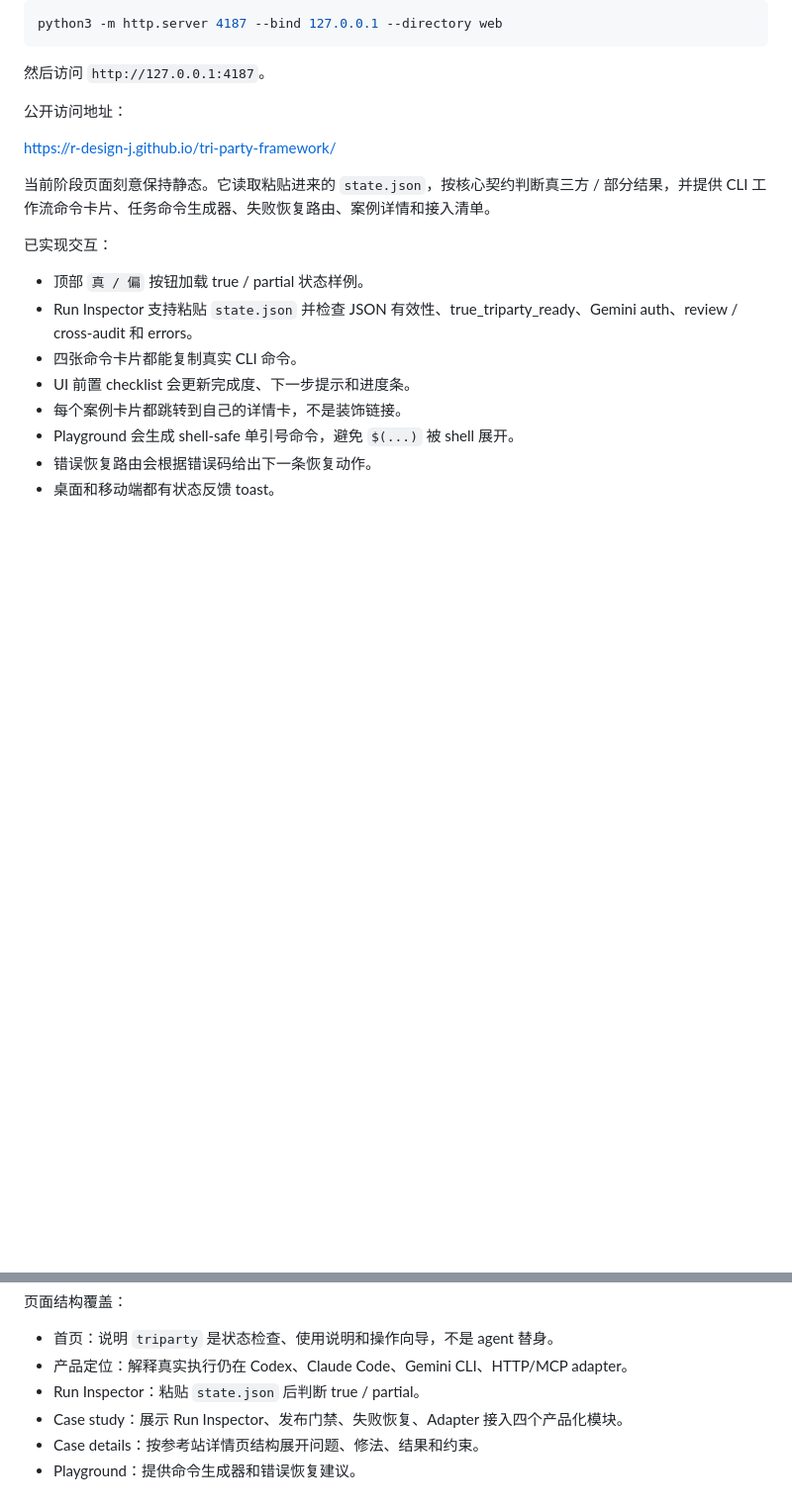
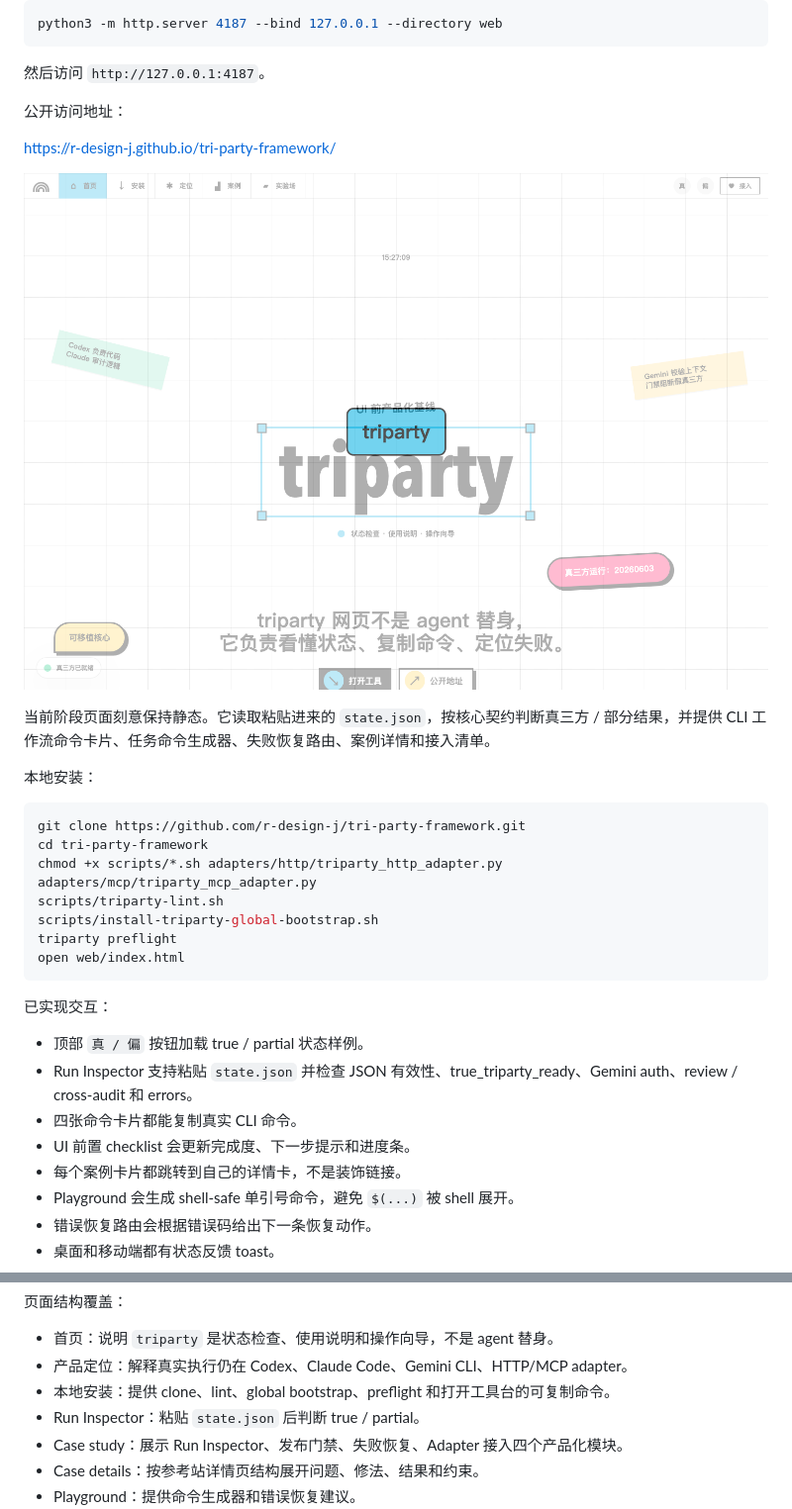
Before and after one commit to r-design-j/tri-party-framework, a Markdown page: README.md, 2 parts joined by grey strips. Shown: that part at 99% size. Drawn GitHub-style; pictures changed too: assets/triparty-home-first-screen.png (added); blank space fills up the shorter version.

Commit message:
Add public web entry and install guide

````diff
--- a/README.md
+++ b/README.md
@@ -20,7 +20,21 @@ python3 -m http.server 4187 --bind 127.0.0.1 --directory web
 
 https://r-design-j.github.io/tri-party-framework/
 
+![triparty 工具台首屏](assets/triparty-home-first-screen.png)
+
 当前阶段页面刻意保持静态。它读取粘贴进来的 `state.json`，按核心契约判断真三方 / 部分结果，并提供 CLI 工作流命令卡片、任务命令生成器、失败恢复路由、案例详情和接入清单。
+
+本地安装：
+
+```bash
+git clone https://github.com/r-design-j/tri-party-framework.git
+cd tri-party-framework
+chmod +x scripts/*.sh adapters/http/triparty_http_adapter.py adapters/mcp/triparty_mcp_adapter.py
+scripts/triparty-lint.sh
+scripts/install-triparty-global-bootstrap.sh
+triparty preflight
+open web/index.html
+```
 
 已实现交互：
 
@@ -37,6 +51,7 @@ https://r-design-j.github.io/tri-party-framework/
 
 - 首页：说明 `triparty` 是状态检查、使用说明和操作向导，不是 agent 替身。
 - 产品定位：解释真实执行仍在 Codex、Claude Code、Gemini CLI、HTTP/MCP adapter。
+- 本地安装：提供 clone、lint、global bootstrap、preflight 和打开工具台的可复制命令。
 - Run Inspector：粘贴 `state.json` 后判断 true / partial。
 - Case study：展示 Run Inspector、发布门禁、失败恢复、Adapter 接入四个产品化模块。
 - Case details：按参考站详情页结构展开问题、修法、结果和约束。
````
Also changed, not shown: 1 other file.
